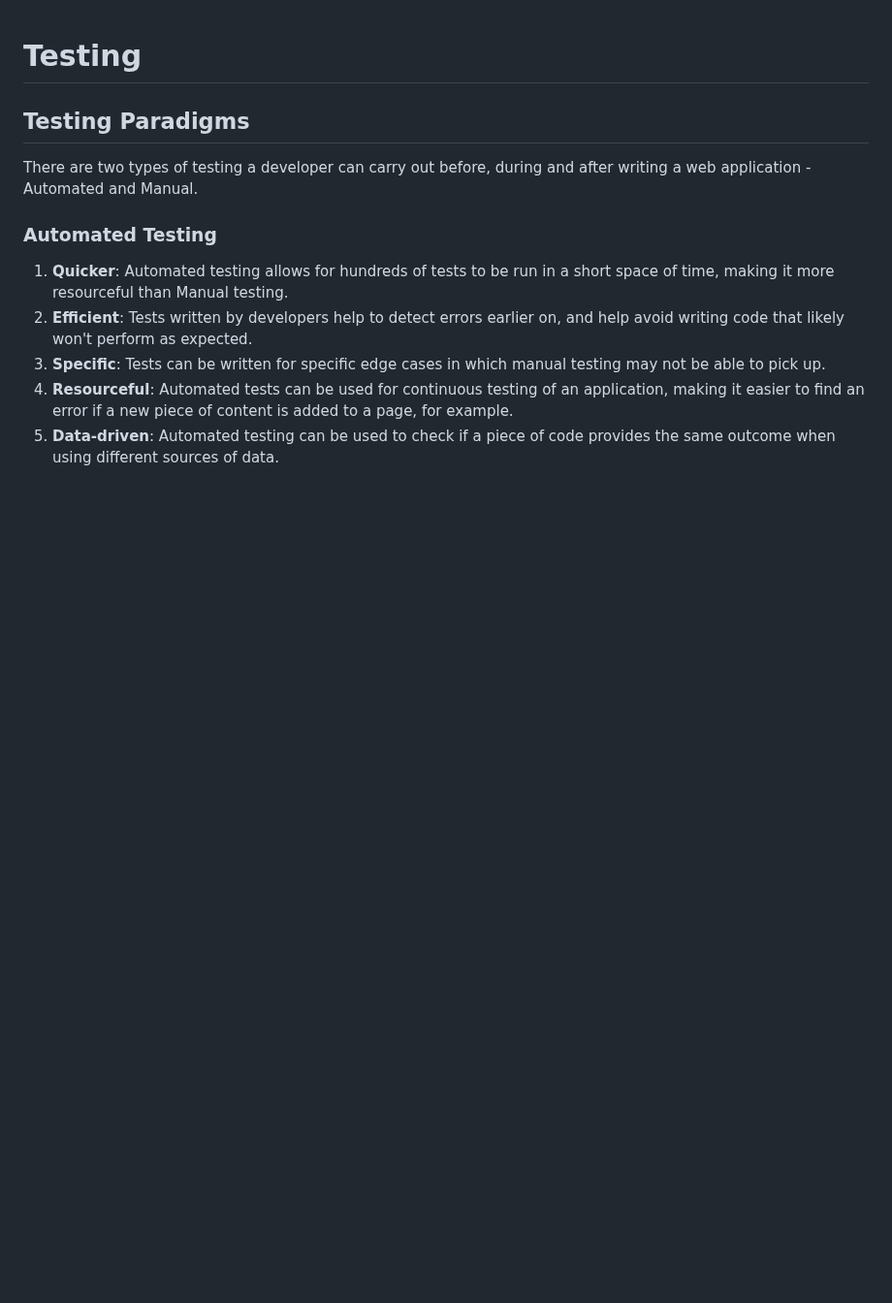
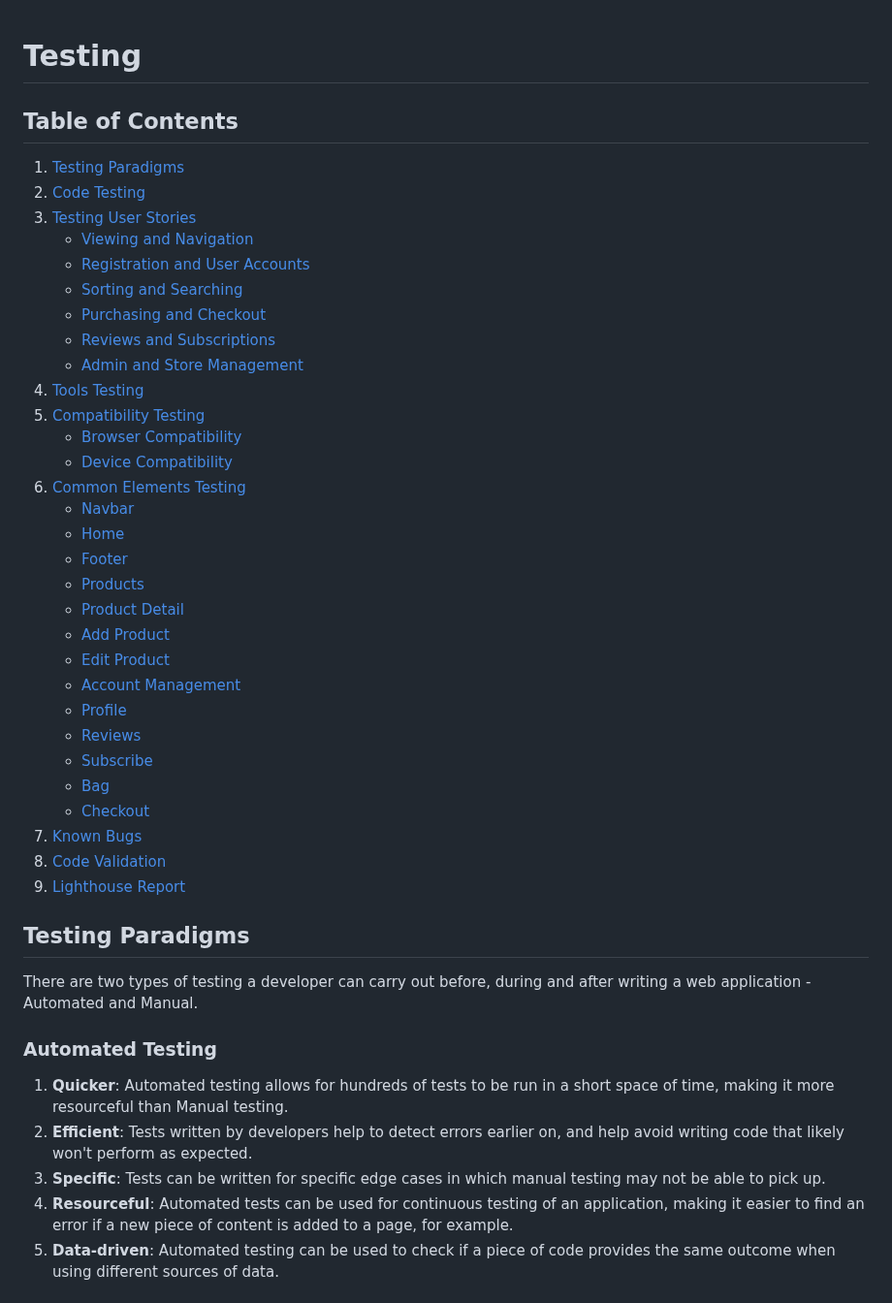
Before and after one commit to DanHodgson12/gym-stop, a Markdown page: TESTING.md, the part around the change. Shown at 97% size. Drawn GitHub-style; blank space fills up the shorter version.

Commit message:
feat: added table of contents

```diff
--- a/TESTING.md
+++ b/TESTING.md
@@ -1,4 +1,38 @@
 # Testing
+
+## Table of Contents
+
+
+1. [Testing Paradigms](#testing-paradigms)
+2. [Code Testing](#code-testing)
+3. [Testing User Stories](#testing-user-stories)
+    - [Viewing and Navigation](#viewing-and-navigation)
+    - [Registration and User Accounts](#registration-and-user-accounts)
+    - [Sorting and Searching](#sorting-and-searching)
+    - [Purchasing and Checkout](#purchasing-and-checkout)
+    - [Reviews and Subscriptions](#reviews-and-subscriptions)
+    - [Admin and Store Management](#admin-and-store-management)
+4. [Tools Testing](#tools-testing)
+5. [Compatibility Testing](#compatibility-testing)
+    - [Browser Compatibility](#browser-compatibility)
+    - [Device Compatibility](#device-compatibility)
+6. [Common Elements Testing](#common-elements-testing)
+    - [Navbar](#navbar)
+    - [Home](#home)
+    - [Footer](#footer)
+    - [Products](#products)
+    - [Product Detail](#product-detail)
+    - [Add Product](#add-product)
+    - [Edit Product](#edit-product)
+    - [Account Management](#account-management)
+    - [Profile](#profile)
+    - [Reviews](#reviews)
+    - [Subscribe](#subscribe)
+    - [Bag](#bag)
+    - [Checkout](#checkout)
+7. [Known Bugs](#known-bugs)
+8. [Code Validation](#code-validation)
+9. [Lighthouse Report](#lighthouse-report)
 
 ## Testing Paradigms
 
```
